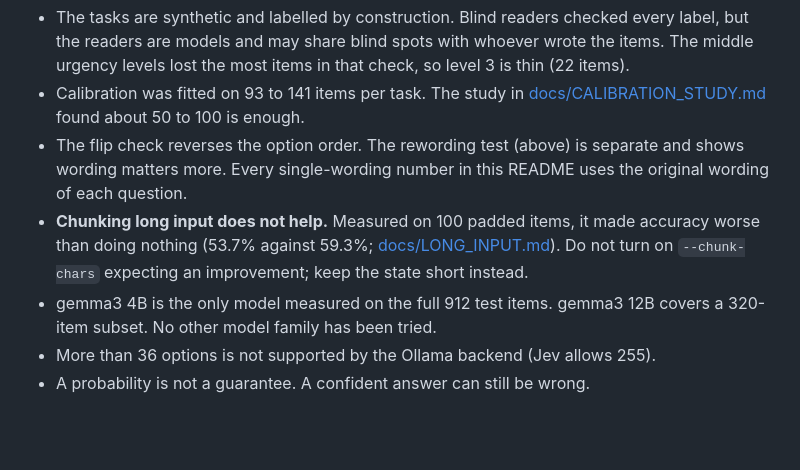
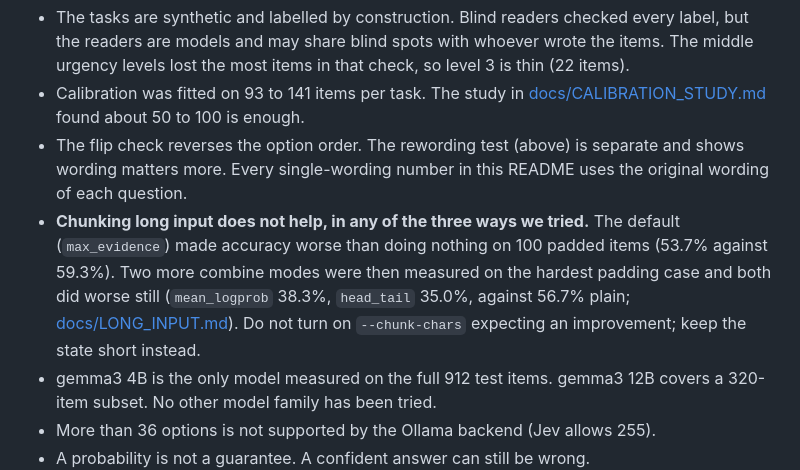
Before and after one commit to patkusch/assay, a Markdown page: README.md, the part around the change. Drawn GitHub-style; blank space fills up the shorter version.

```diff
--- a/README.md
+++ b/README.md
@@ -191,7 +191,7 @@ The first run used 30 test items per task and could not tell any of this apart f
 - The tasks are synthetic and labelled by construction. Blind readers checked every label, but the readers are models and may share blind spots with whoever wrote the items. The middle urgency levels lost the most items in that check, so level 3 is thin (22 items).
 - Calibration was fitted on 93 to 141 items per task. The study in [docs/CALIBRATION_STUDY.md](docs/CALIBRATION_STUDY.md) found about 50 to 100 is enough.
 - The flip check reverses the option order. The rewording test (above) is separate and shows wording matters more. Every single-wording number in this README uses the original wording of each question.
-- **Chunking long input does not help.** Measured on 100 padded items, it made accuracy worse than doing nothing (53.7% against 59.3%; [docs/LONG_INPUT.md](docs/LONG_INPUT.md)). Do not turn on `--chunk-chars` expecting an improvement; keep the state short instead.
+- **Chunking long input does not help, in any of the three ways we tried.** The default (`max_evidence`) made accuracy worse than doing nothing on 100 padded items (53.7% against 59.3%). Two more combine modes were then measured on the hardest padding case and both did worse still (`mean_logprob` 38.3%, `head_tail` 35.0%, against 56.7% plain; [docs/LONG_INPUT.md](docs/LONG_INPUT.md)). Do not turn on `--chunk-chars` expecting an improvement; keep the state short instead.
 - gemma3 4B is the only model measured on the full 912 test items. gemma3 12B covers a 320-item subset. No other model family has been tried.
 - More than 36 options is not supported by the Ollama backend (Jev allows 255).
 - A probability is not a guarantee. A confident answer can still be wrong.
```
Also changed, not shown: docs/LONG_INPUT.md (+30 -1 lines).
